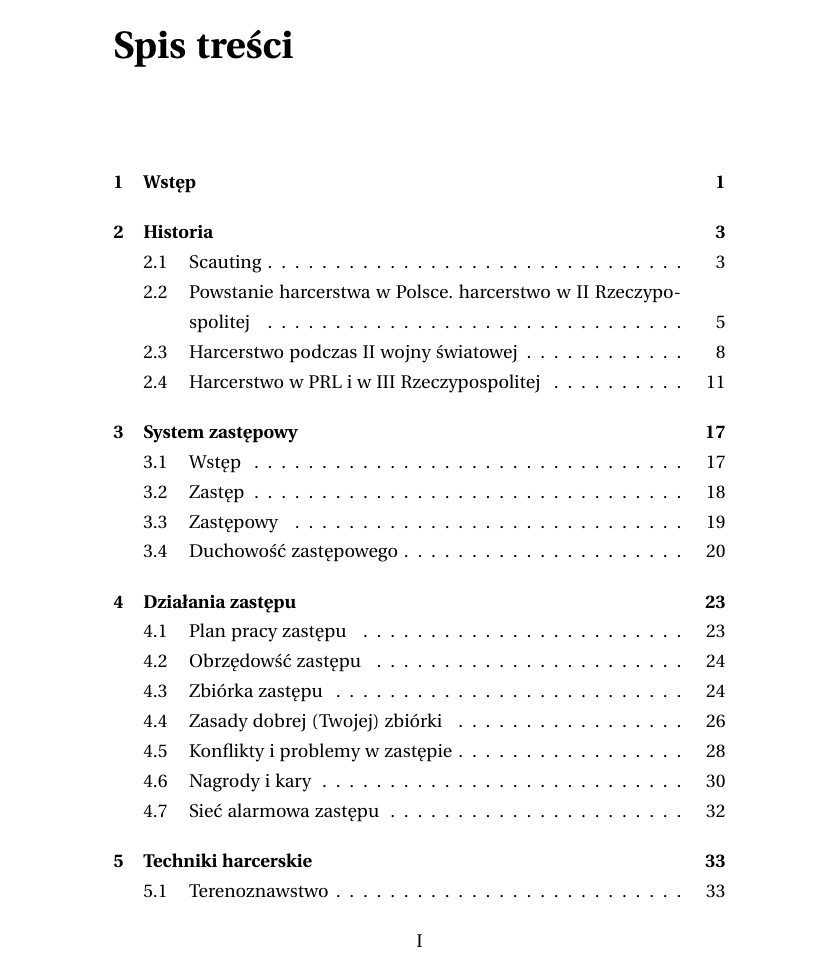
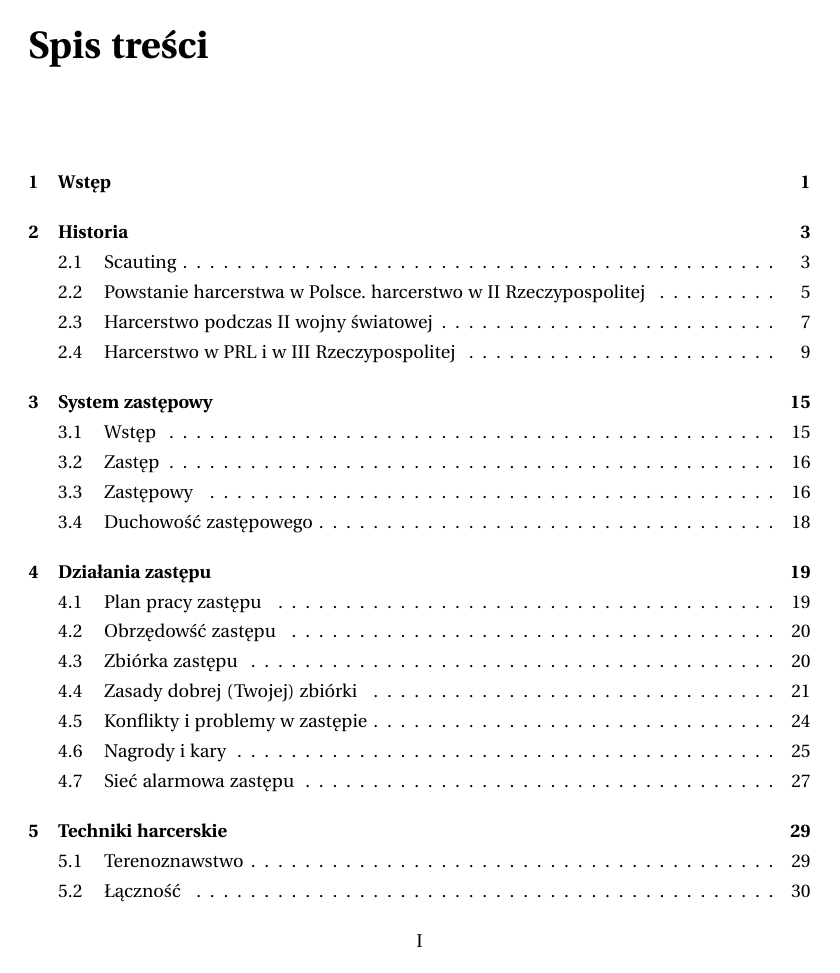
Before and after one commit to wacaw/otwartawiedzaharcerska, a LaTeX document (skryptzastepowych/sktyptzastepowych.tex): page 3 of 43 before the commit and page 3 of 39 after it. Compiled offline with pdfLaTeX.

Commit message:
marginesy na 0,5

```diff
--- a/skryptzastepowych/sktyptzastepowych.tex
+++ b/skryptzastepowych/sktyptzastepowych.tex
@@ -1,5 +1,5 @@
 \documentclass[10pt,polish,a5paper,final,twoside,fleqn,onecolumn]{skryptzast}
-\usepackage[top=1.5cm, bottom=1.5cm, left=2cm, right=2cm]{geometry}
+\usepackage[top=1.5cm, bottom=1.5cm, left=0.5cm, right=0.5cm]{geometry}
 \usepackage[utf8]{inputenc}
 \usepackage[OT4]{fontenc}
 
```
Also changed, not shown: skryptzastepowych/sktyptzastepowych.pdf, 4 other files.
